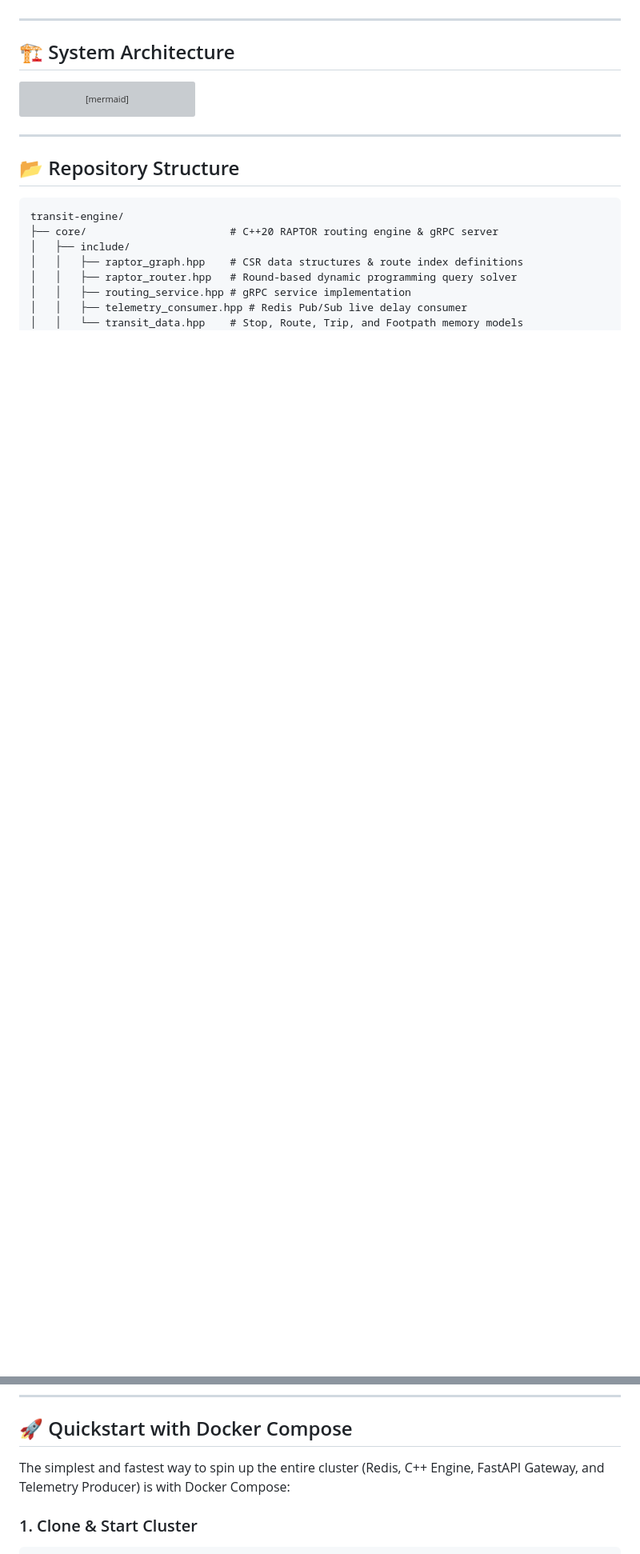
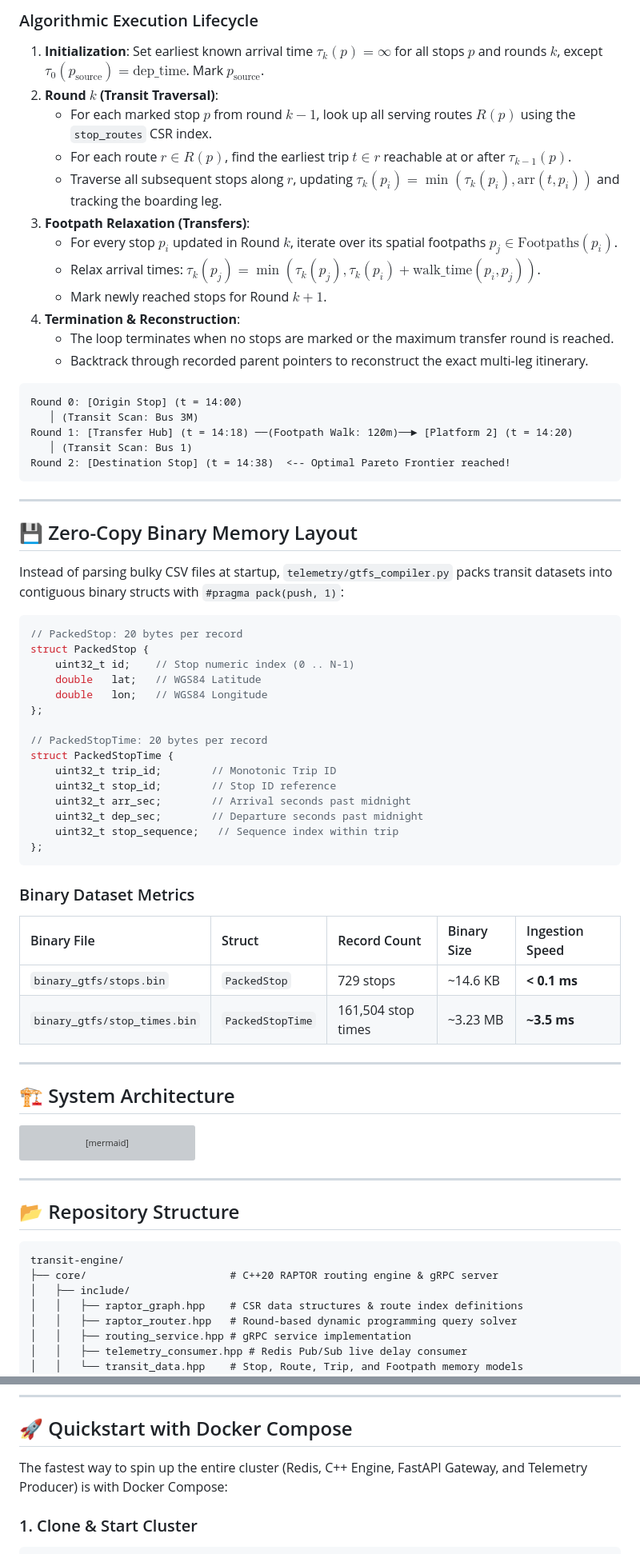
Before and after one commit to krish-bista/Transit-Engine, a Markdown page: README.md, 2 parts joined by grey strips. Shown at 80% size. Drawn GitHub-style; blank space fills up the shorter version; grey boxes are pictures that could not be loaded.

Commit message:
docs: expand README with RAPTOR algorithm deep dive and binary memory layout specifications

````diff
--- a/README.md
+++ b/README.md
@@ -52,3 +65,56 @@ Traditional transit routers build huge **time-expanded or time-dependent graph m
+### Algorithmic Execution Lifecycle
+
+1. **Initialization**: Set earliest known arrival time $\tau_k(p) = \infty$ for all stops $p$ and rounds $k$, except $\tau_0(p_{\text{source}}) = \text{dep\_time}$. Mark $p_{\text{source}}$.
+2. **Round $k$ (Transit Traversal)**:
+   - For each marked stop $p$ from round $k-1$, look up all serving routes $R(p)$ using the `stop_routes` CSR index.
+   - For each route $r \in R(p)$, find the earliest trip $t \in r$ reachable at or after $\tau_{k-1}(p)$.
+   - Traverse all subsequent stops along $r$, updating $\tau_k(p_i) = \min(\tau_k(p_i), \text{arr}(t, p_i))$ and tracking the boarding leg.
+3. **Footpath Relaxation (Transfers)**:
+   - For every stop $p_i$ updated in Round $k$, iterate over its spatial footpaths $p_j \in \text{Footpaths}(p_i)$.
+   - Relax arrival times: $\tau_k(p_j) = \min(\tau_k(p_j), \tau_k(p_i) + \text{walk\_time}(p_i, p_j))$.
+   - Mark newly reached stops for Round $k+1$.
+4. **Termination & Reconstruction**:
+   - The loop terminates when no stops are marked or the maximum transfer round is reached.
+   - Backtrack through recorded parent pointers to reconstruct the exact multi-leg itinerary.
+
+```
+Round 0: [Origin Stop] (t = 14:00)
+   │ (Transit Scan: Bus 3M)
+Round 1: [Transfer Hub] (t = 14:18) ──(Footpath Walk: 120m)──► [Platform 2] (t = 14:20)
+   │ (Transit Scan: Bus 1)
+Round 2: [Destination Stop] (t = 14:38)  <-- Optimal Pareto Frontier reached!
+```
+
+---
+
+## 💾 Zero-Copy Binary Memory Layout
+
+Instead of parsing bulky CSV files at startup, `telemetry/gtfs_compiler.py` packs transit datasets into contiguous binary structs with `#pragma pack(push, 1)`:
+
+```cpp
+// PackedStop: 20 bytes per record
+struct PackedStop {
+    uint32_t id;    // Stop numeric index (0 .. N-1)
+    double   lat;   // WGS84 Latitude
+    double   lon;   // WGS84 Longitude
+};
+
+// PackedStopTime: 20 bytes per record
+struct PackedStopTime {
+    uint32_t trip_id;        // Monotonic Trip ID
+    uint32_t stop_id;        // Stop ID reference
+    uint32_t arr_sec;        // Arrival seconds past midnight
+    uint32_t dep_sec;        // Departure seconds past midnight
+    uint32_t stop_sequence;   // Sequence index within trip
+};
+```
+
+### Binary Dataset Metrics
+
+| Binary File | Struct | Record Count | Binary Size | Ingestion Speed |
+| :--- | :--- | :--- | :--- | :--- |
+| `binary_gtfs/stops.bin` | `PackedStop` | 729 stops | ~14.6 KB | **< 0.1 ms** |
+| `binary_gtfs/stop_times.bin` | `PackedStopTime` | 161,504 stop times | ~3.23 MB | **~3.5 ms** |
 
 ---
 
@@ -165,7 +231,7 @@ transit-engine/
 
 ## 🚀 Quickstart with Docker Compose
 
-The simplest and fastest way to spin up the entire cluster (Redis, C++ Engine, FastAPI Gateway, and Telemetry Producer) is with Docker Compose:
+The fastest way to spin up the entire cluster (Redis, C++ Engine, FastAPI Gateway, and Telemetry Producer) is with Docker Compose:
 
 ### 1. Clone & Start Cluster
 
````
Also changed, not shown: other parts of README.md (+92 -39 lines).
